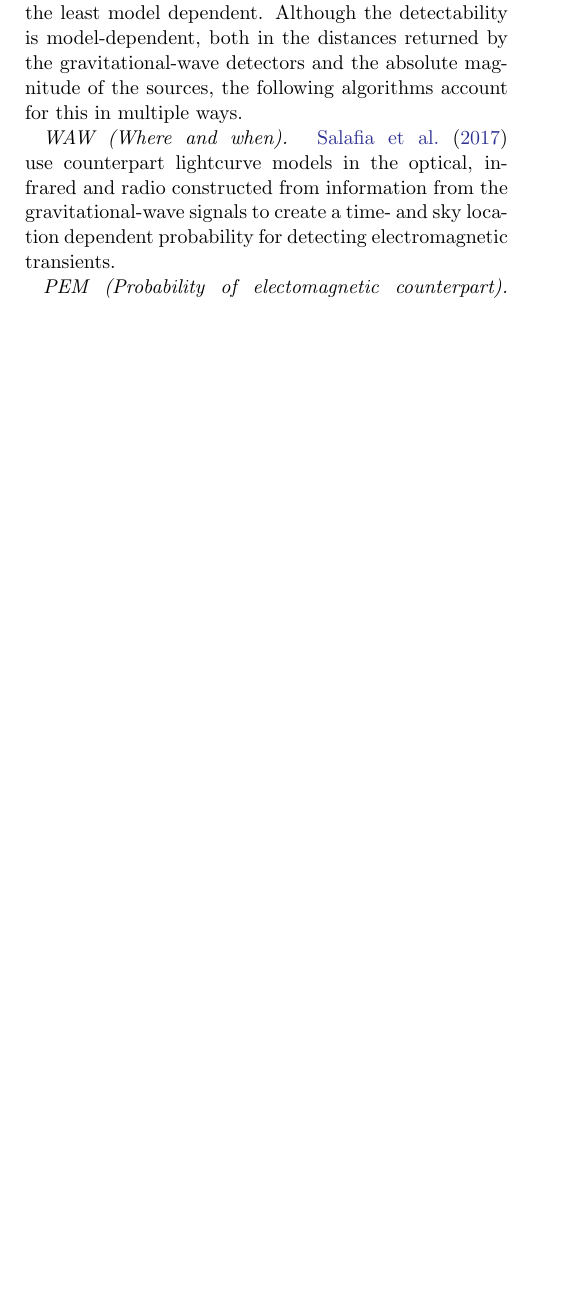
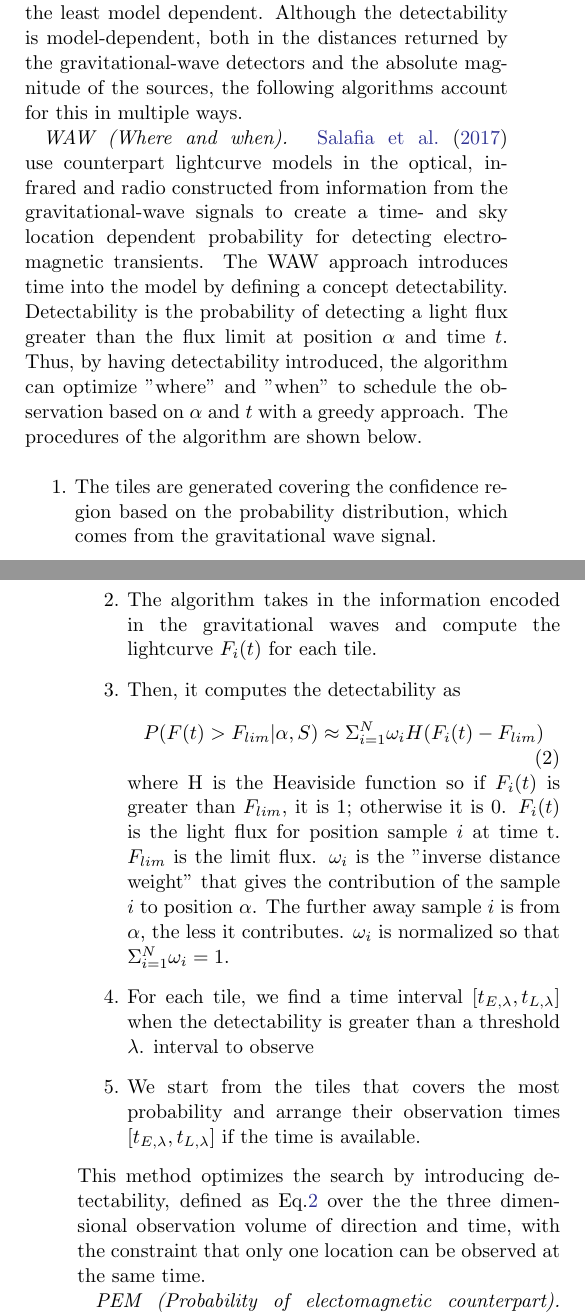
Before and after one commit to skyportal/gwemopt, a LaTeX paper (doc/doc/gwemopt.tex): part of one column of page 5 of 8 before the commit and two parts of the columns of pages 5 and 6 of 9 after it, the two joined at a grey line, cut so that both start at the same text, the shorter picture padded with empty space. Compiled offline with pdfLaTeX.

Commit message:
discussion of waw

```diff
--- a/doc/doc/gwemopt.tex
+++ b/doc/doc/gwemopt.tex
@@ -287,7 +287,20 @@ There are four options related to time allocations as a function of sky location
 
 \emph{Powerlaw.} Many searches have used a variation on simply scaling the time allocation proportional to the probability skymaps, a technique employed in the Powerlaw method below. \cite{CoSt2016a} derived scaling relations for the time allocated to any given field, $t_i$, given the graviational-wave likelihood. We showed that under certain assumptions, $t_i \propto \left(\frac{L_\textrm{GW}(\alpha_i,\delta_i)}{a(\alpha_i,\delta_i)}\right)^{2/3}$, where $L_\textrm{GW}(\alpha_i,\delta_i)$ is the gravitational-wave likelihood and $a(\alpha_i,\delta_i)$ is Galactic extinction.  While the powerlaw based analysis is straightforward, it does not account for the fact that the telescope must be sensitive enough to detect the counterpart. In this sense, this algorithm is the least model dependent. Although the detectability is model-dependent, both in the distances returned by the gravitational-wave detectors and the absolute magnitude of the sources, the following algorithms account for this in multiple ways.
 
-\emph{WAW (Where and when).} \cite{SoCo2017} use counterpart lightcurve models in the optical, infrared and radio constructed from information from the gravitational-wave signals to create a time- and sky location dependent probability for detecting electromagnetic transients.
+\emph{WAW (Where and when).} \cite{SoCo2017} use counterpart lightcurve models in the optical, infrared and radio constructed from information from the gravitational-wave signals to create a time- and sky location dependent probability for detecting electromagnetic transients. The WAW approach introduces time into the model by defining a concept detectability. Detectability is the probability of detecting a light flux greater than the flux limit at position $\alpha$ and time $t$. Thus, by having detectability introduced, the algorithm can optimize "where" and "when" to schedule the observation based on $\alpha$ and $t$ with a greedy approach. The procedures of the algorithm are shown below.
+\begin{enumerate}
+\item The tiles are generated covering the confidence region based on the probability distribution, which comes from the gravitational wave signal.
+\item The algorithm takes in the information encoded in the gravitational waves and compute the lightcurve $F_i(t)$ for each tile.
+\item Then, it computes the detectability as
+\begin{equation}\label{eqn:detectability}
+P(F(t) > F_{lim}|\alpha, S)\approx\Sigma_{i=1}^N\omega_i H(F_i(t)-F_{lim})
+\end{equation}
+where H is the Heaviside function so if $F_i(t)$ is greater than $F_{lim}$, it is 1; otherwise it is 0. $F_i(t)$ is the light flux for position sample $i$ at time t. $F_{lim}$ is the limit flux. $\omega_i$ is the "inverse distance weight" that gives the contribution of the sample $i$ to position $\alpha$. The further away sample $i$ is from $\alpha$, the less it contributes. $\omega_i$ is normalized so that $\Sigma_{i=1}^N\omega_i=1$.
+\item For each tile, we find a time interval $[t_{E,\lambda},t_{L,\lambda}]$ when the detectability is greater than a threshold $\lambda$. interval to observe
+\item We start from the tiles that covers the most probability and arrange their observation times $[t_{E,\lambda},t_{L,\lambda}]$ if the time is available.
+\end{enumerate}
+This method optimizes the search by introducing detectability, defined as Eq.\ref{eqn:detectability} over the the three dimensional observation volume of direction and time, with the constraint that only one location can be observed at the same time.
+
 
 \emph{PEM (Probability of electomagnetic counterpart).} \cite{ChHu2017} optimize the number of fields to observe and their time allocations by adopting priors on the intrinsic luminosity of the sources and using knowledge of distance to the counterparts provided for compact binary coalescence. More concretely, its input is the sky localization map and information about the telescope. It selects the tiles to observe with a greedy algorithm and allocate the observation time for each tile to maximizes the probability of detecting the EM counterpart of the GW event. The outputs are the tiles to be observed and the time allocated on each tile.
 
```
Also changed, not shown: doc/doc/gwemopt.pdf.
